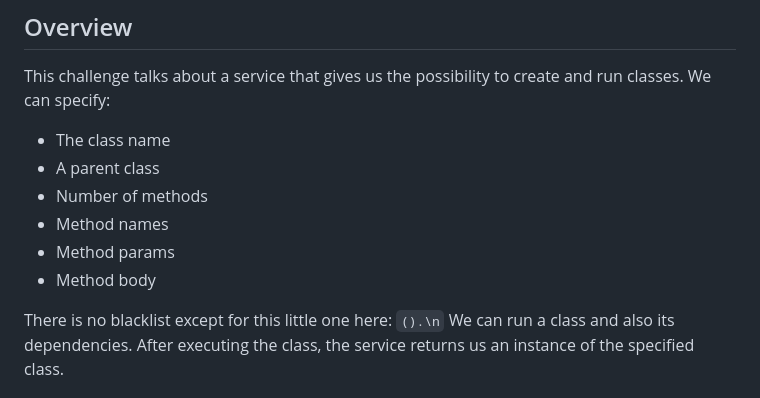
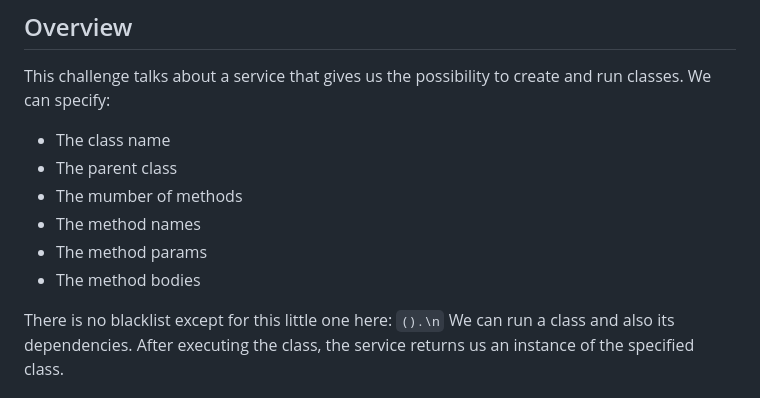
Before and after one commit to salvatore-abello/CTF-Writeups, a Markdown page: B01lers CTF - 2023/writeup.md, the part around the change. GitHub-like rendering.

```diff
--- a/B01lers CTF - 2023/writeup.md
+++ b/B01lers CTF - 2023/writeup.md
@@ -11,11 +11,11 @@ This challenge, was my favorite. Thanks to the organizers for this wonderful CTF
 This challenge talks about a service that gives us the possibility to create and run classes.
 We can specify:
 - The class name
-- A parent class
-- Number of methods
-- Method names
-- Method params
-- Method body
+- The parent class
+- The mumber of methods
+- The method names
+- The method params
+- The method bodies
 
 There is no blacklist except for this little one here: `().\n`
 We can run a class and also its dependencies. After executing the class, the service returns us an instance of the specified class.
```
